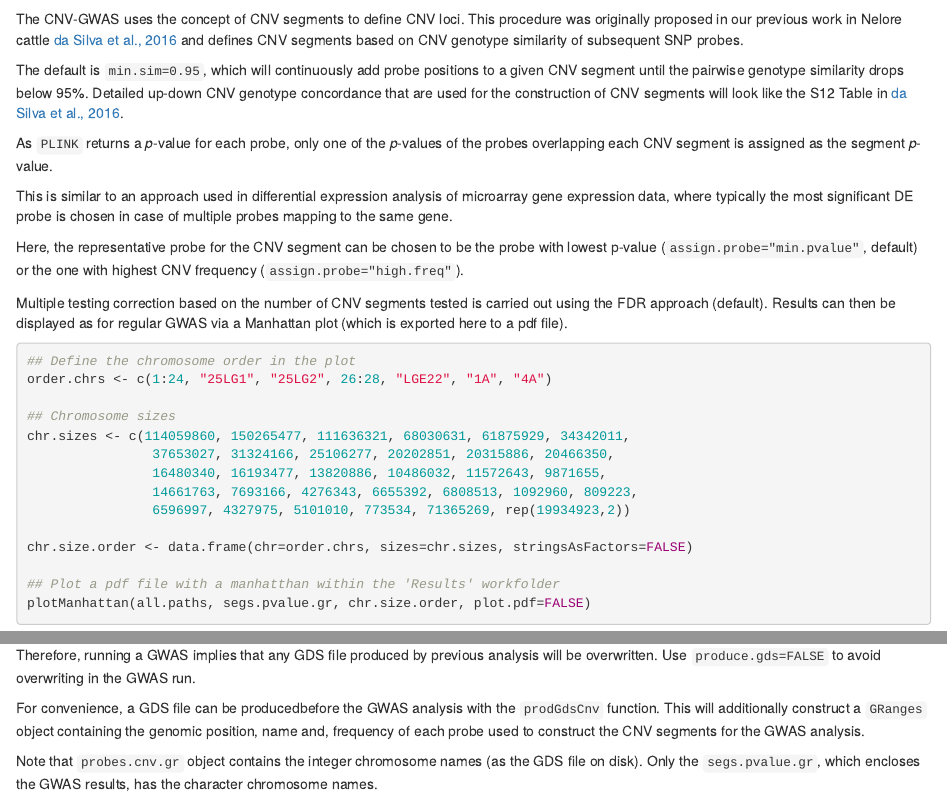
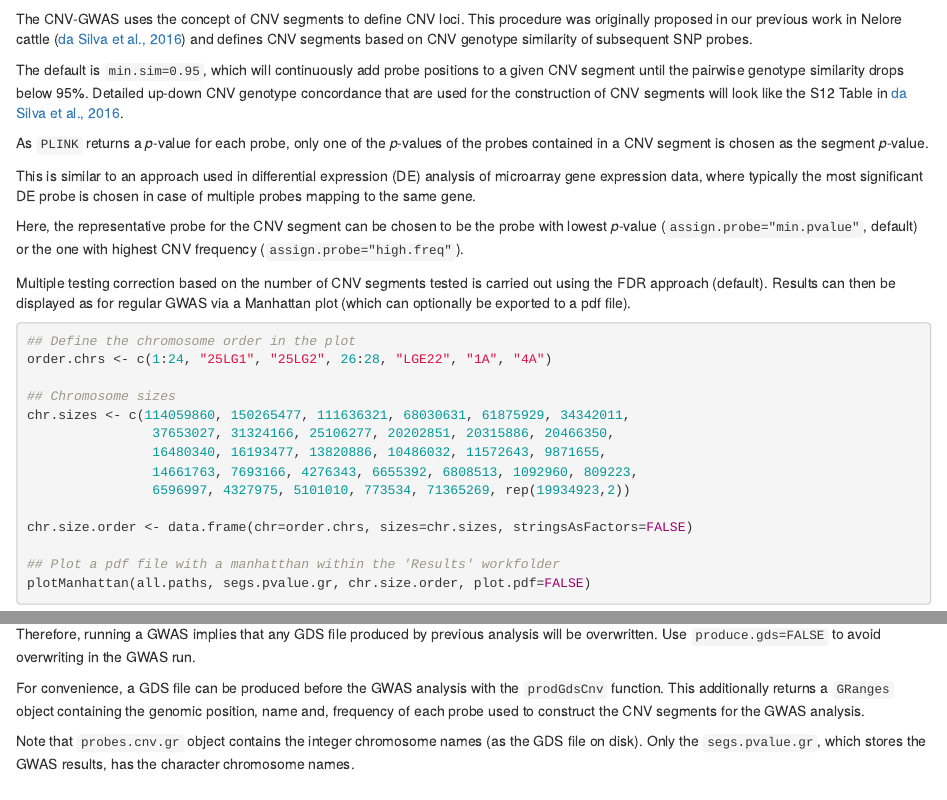
Before and after one commit to waldronlab/CNVRanger, an R Markdown document (vignettes/cnvAnalyzeR.Rmd): the page in a window 1100 px wide, from 5960 px down before the commit and from 5940 px down after it, so that both start at the same text, and a second part further down, joined at a grey line. Rendered offline with R 4.5, knitr and Pandoc, with nearby package versions; drawn as R Markdown's standard HTML page in place of the format the file asks for; some code elsewhere in the file could not run offline.

Commit message:
resolve typos in vignette

````diff
--- a/vignettes/cnvAnalyzeR.Rmd
+++ b/vignettes/cnvAnalyzeR.Rmd
@@ -322,20 +321,20 @@ CNV segments will look like the S12 Table in
 [da Silva et al., 2016](https://doi.org/10.1371/journal.pone.0157711).
 
 As `PLINK` returns a _p_-value for each probe, only one of the _p_-values of the
-probes overlapping each CNV segment is assigned as the segment _p_-value.
+probes contained in a CNV segment is chosen as the segment _p_-value.
 
-This is similar to an approach used in differential expression analysis of
+This is similar to an approach used in differential expression (DE) analysis of
 microarray gene expression data, where typically the most significant DE probe
 is chosen in case of multiple probes mapping to the same gene.
 
 Here, the representative probe for the CNV segment can be chosen to be the probe
-with lowest p-value (`assign.probe="min.pvalue"`, default) or the one with highest
+with lowest _p_-value (`assign.probe="min.pvalue"`, default) or the one with highest
 CNV frequency (`assign.probe="high.freq"`).
 
 Multiple testing correction based on the number of CNV segments tested is carried
 out using the FDR approach (default).
 Results can then be displayed as for regular GWAS via a Manhattan plot
-(which is exported here to a pdf file).
+(which can optionally be exported to a pdf file).
 
 ```{r manh}
 ## Define the chromosome order in the plot
@@ -394,15 +393,15 @@ Therefore, running a GWAS implies that any GDS file produced by previous analysi
 will be overwritten.
 Use `produce.gds=FALSE` to avoid overwriting in the GWAS run.
 
-For convenience, a GDS file can be producedbefore the GWAS analysis with the
+For convenience, a GDS file can be produced before the GWAS analysis with the
 `prodGdsCnv` function.
-This will additionally construct a `GRanges` object containing the genomic
+This additionally returns a `GRanges` object containing the genomic
 position, name and, frequency of each probe used to construct the CNV segments
 for the GWAS analysis.
 
 Note that `probes.cnv.gr` object contains the integer chromosome names
 (as the GDS file on disk).
-Only the `segs.pvalue.gr`, which encloses the GWAS results, has the character
+Only the `segs.pvalue.gr`, which stores the GWAS results, has the character
 chromosome names.
 
 ```{r prodGDS}
````
Also changed, not shown: vignettes/cnvAnalyzeR.Rmd (13 more changed lines).
